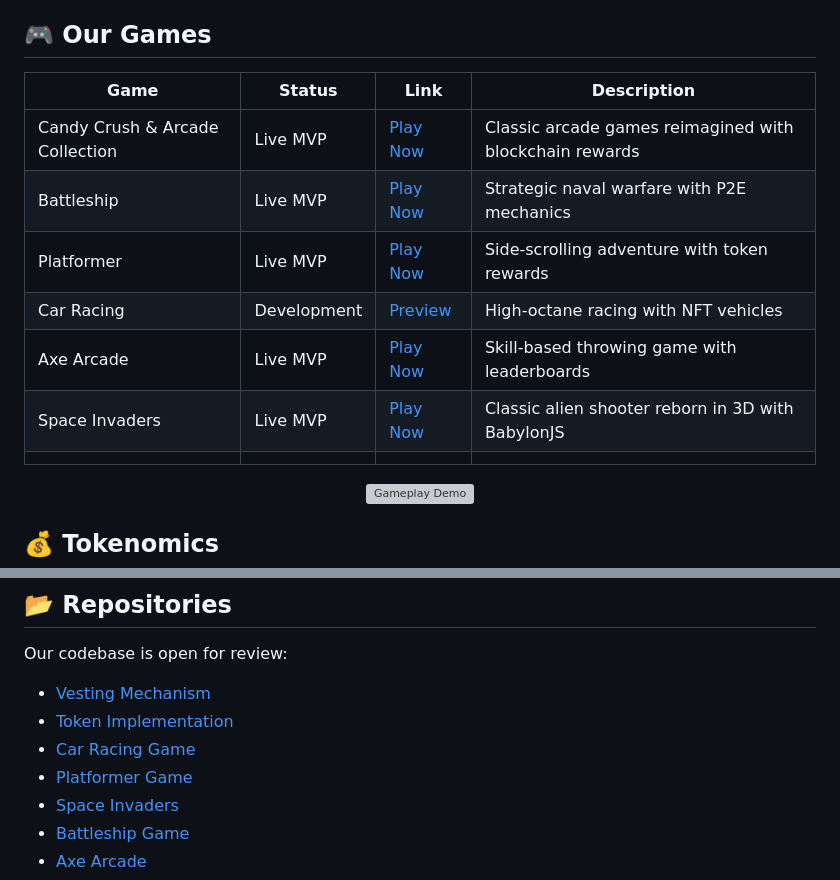
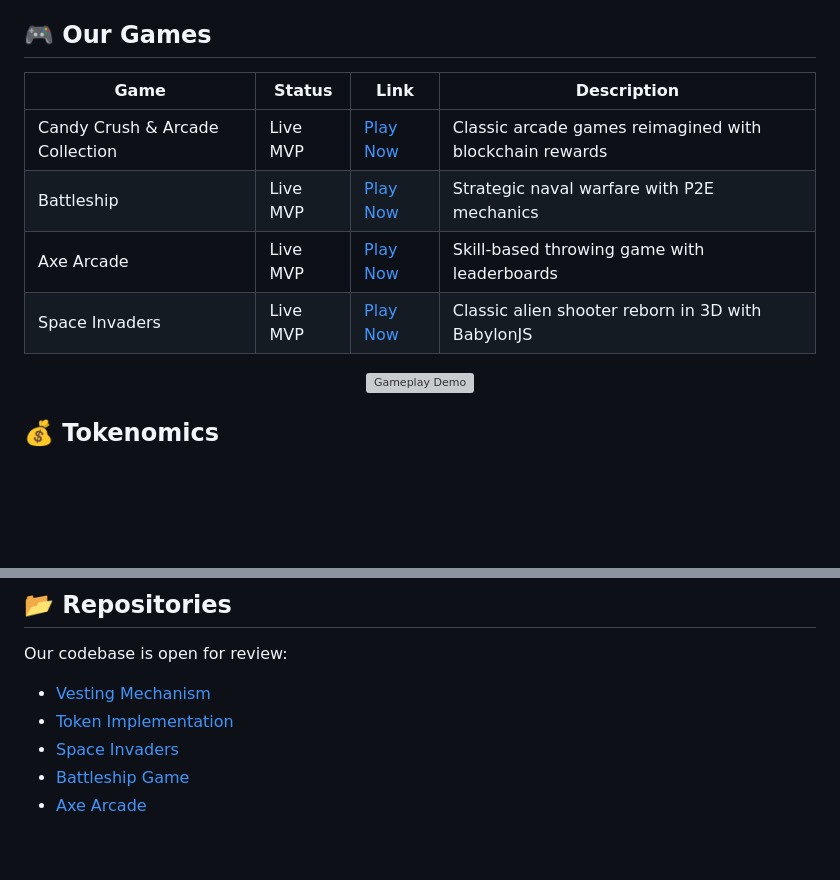
Before and after one commit to kunalcode12/Empire-of-bits-vorld, a Markdown page: README.md, 2 parts joined by grey strips. GitHub-like rendering; blank space fills up the shorter version; grey boxes are pictures that could not be loaded.

Commit message:
refactor: update game table layout in README.md for improved readability
- Adjusted the formatting of the game table by removing unnecessary rows and aligning columns for better clarity.
- Removed links to the Car Racing and Platformer games from the codebase section as they are no longer relevant.

```diff
--- a/README.md
+++ b/README.md
@@ -55,15 +55,12 @@ Our innovative vesting mechanism keeps players engaged long-term with escalating
 
 ## 🎮 Our Games
 
-| Game                            | Status      | Link                                                  | Description                                             |
-| ------------------------------- | ----------- | ----------------------------------------------------- | ------------------------------------------------------- |
-| Candy Crush & Arcade Collection | Live MVP    | [Play Now](https://www.empireofbits.fun/games)        | Classic arcade games reimagined with blockchain rewards |
-| Battleship                      | Live MVP    | [Play Now](https://battleship.empireofbits.fun/)      | Strategic naval warfare with P2E mechanics              |
-| Platformer                      | Live MVP    | [Play Now](https://platformer-game-delta.vercel.app/) | Side-scrolling adventure with token rewards             |
-| Car Racing                      | Development | [Preview](https://car.empireofbits.fun/)              | High-octane racing with NFT vehicles                    |
-| Axe Arcade                      | Live MVP    | [Play Now](https://axes.empireofbits.fun/)            | Skill-based throwing game with leaderboards             |
-| Space Invaders                  | Live MVP    | [Play Now](https://spaceinvader.empireofbits.fun/)    | Classic alien shooter reborn in 3D with BabylonJS       |
-|  |
+| Game                            | Status   | Link                                               | Description                                             |
+| ------------------------------- | -------- | -------------------------------------------------- | ------------------------------------------------------- |
+| Candy Crush & Arcade Collection | Live MVP | [Play Now](https://www.empireofbits.fun/games)     | Classic arcade games reimagined with blockchain rewards |
+| Battleship                      | Live MVP | [Play Now](https://battleship.empireofbits.fun/)   | Strategic naval warfare with P2E mechanics              |
+| Axe Arcade                      | Live MVP | [Play Now](https://axes.empireofbits.fun/)         | Skill-based throwing game with leaderboards             |
+| Space Invaders                  | Live MVP | [Play Now](https://spaceinvader.empireofbits.fun/) | Classic alien shooter reborn in 3D with BabylonJS       |
 
 <p align="center">
   <a href="https://x.com/empireofbits/status/1914243333301346640">
@@ -155,8 +152,6 @@ Our codebase is open for review:
 
 - [Vesting Mechanism](https://github.com/empireofbits/vest-main)
 - [Token Implementation](https://github.com/empireofbits/cnf-main)
-- [Car Racing Game](https://github.com/empireofbits/Car)
-- [Platformer Game](https://github.com/empireofbits/platformer)
 - [Space Invaders](https://github.com/empireofbits/space-Invaders)
 - [Battleship Game](https://github.com/empireofbits/battle-ship)
 - [Axe Arcade](https://github.com/empireofbits/empireOfAxes)
```
